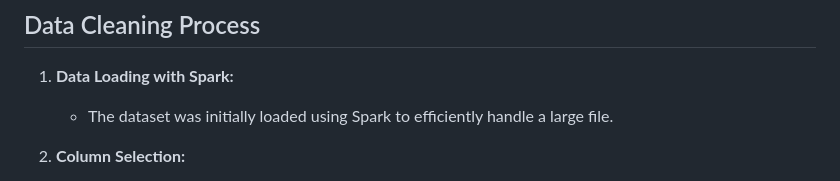
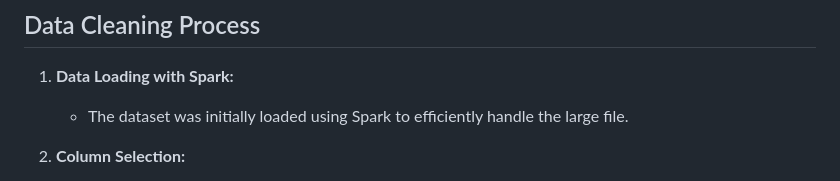
Before and after one commit to AbdullaMashaly/Unveiling_Literary_Insights, a Markdown page: README.md, the part around the change. Rendered like a GitHub page.

```diff
--- a/README.md
+++ b/README.md
@@ -16,7 +16,7 @@ The original dataset can be found on Kaggle: [Goodreads Book Reviews](https://ww
 ## Data Cleaning Process
 
 1. **Data Loading with Spark:**
-    - The dataset was initially loaded using Spark to efficiently handle a large file.
+    - The dataset was initially loaded using Spark to efficiently handle the large file.
 
 2. **Column Selection:**
     - We narrowed down the dataset by keeping only the essential columns, including authors, average rating, country code, format, ebook information, ISBN13, number of pages, popular shelves, publication year, ratings count, series information, text reviews count, title, and author ID.
```
